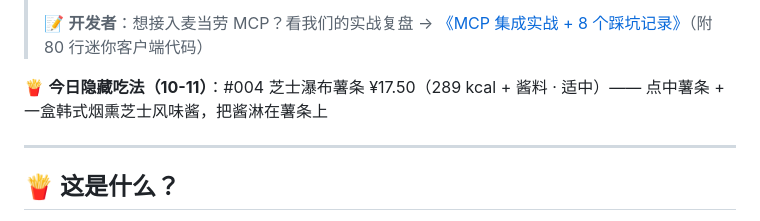
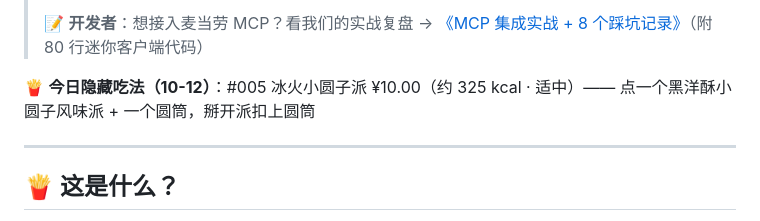
Before and after one commit to Reak-Z/mcd-secret-menu-lab, a Markdown page: README.md, the part around the change. GitHub-like rendering.

Commit message:
chore: 更新今日隐藏吃法

```diff
--- a/README.md
+++ b/README.md
@@ -19,7 +19,7 @@
 > 📝 **开发者**：想接入麦当劳 MCP？看我们的实战复盘 → [《MCP 集成实战 + 8 个踩坑记录》](docs/mcp-in-action.md)（附 80 行迷你客户端代码）
 
 <!-- DAILY-RECIPE:START -->
-🍟 **今日隐藏吃法（10-11）**：#004 芝士瀑布薯条 ¥17.50（289 kcal + 酱料 · 适中）—— 点中薯条 + 一盒韩式烟熏芝士风味酱，把酱淋在薯条上
+🍟 **今日隐藏吃法（10-12）**：#005 冰火小圆子派 ¥10.00（约 325 kcal · 适中）—— 点一个黑洋酥小圆子风味派 + 一个圆筒，掰开派扣上圆筒
 <!-- DAILY-RECIPE:END -->
 
 ---
```
